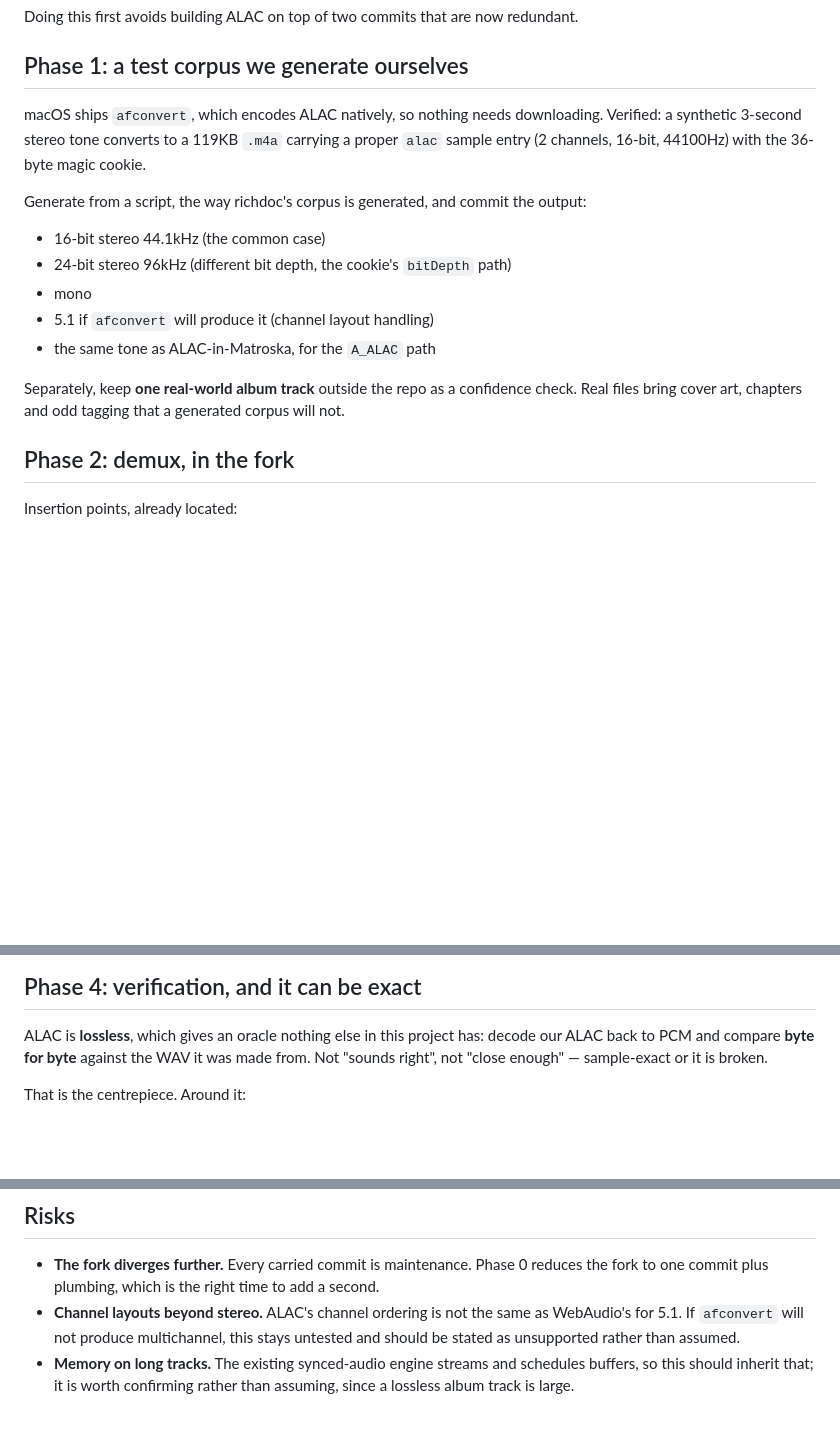
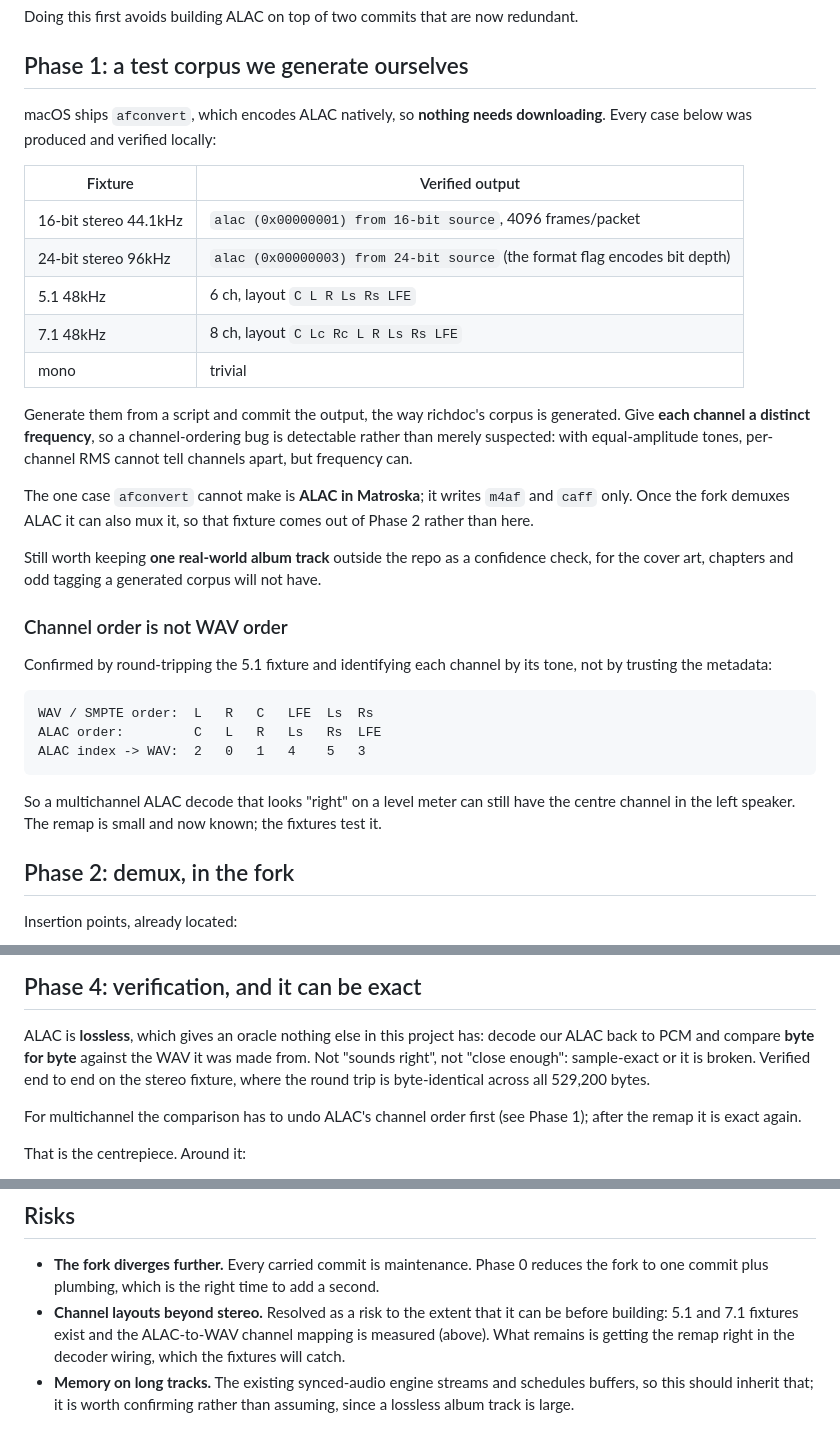
Before and after one commit to hikashop-nicolas/mediaplay, a Markdown page: _plans/ALAC_PLAN.md, 3 parts joined by grey strips. Drawn GitHub-style; blank space fills up the shorter version.

Commit message:
Confirm the ALAC corpus can be generated locally, 7.1 included
afconvert produces every case the plan needs, so nothing has to be
sourced online: 16-bit, 24-bit, 5.1 and 7.1 were all produced and checked.
The lossless oracle is verified end to end on stereo, byte-identical
across the whole payload.

Also records that ALAC channel order is not WAV order (C L R Ls Rs LFE
against L R C LFE Ls Rs), measured by identifying each channel from its
own tone rather than from the metadata, since equal-amplitude channels are
indistinguishable by level. A multichannel decode can otherwise look
correct on a meter with the centre channel in the left speaker.

````diff
--- a/_plans/ALAC_PLAN.md
+++ b/_plans/ALAC_PLAN.md
@@ -57,20 +57,42 @@ Doing this first avoids building ALAC on top of two commits that are now redunda
 
 ## Phase 1: a test corpus we generate ourselves
 
-macOS ships `afconvert`, which encodes ALAC natively, so nothing needs downloading.
-Verified: a synthetic 3-second stereo tone converts to a 119KB `.m4a` carrying a proper
-`alac` sample entry (2 channels, 16-bit, 44100Hz) with the 36-byte magic cookie.
+macOS ships `afconvert`, which encodes ALAC natively, so **nothing needs downloading**.
+Every case below was produced and verified locally:
 
-Generate from a script, the way richdoc's corpus is generated, and commit the output:
+| Fixture | Verified output |
+|---|---|
+| 16-bit stereo 44.1kHz | `alac (0x00000001) from 16-bit source`, 4096 frames/packet |
+| 24-bit stereo 96kHz | `alac (0x00000003) from 24-bit source` (the format flag encodes bit depth) |
+| 5.1 48kHz | 6 ch, layout `C L R Ls Rs LFE` |
+| 7.1 48kHz | 8 ch, layout `C Lc Rc L R Ls Rs LFE` |
+| mono | trivial |
 
-- 16-bit stereo 44.1kHz (the common case)
-- 24-bit stereo 96kHz (different bit depth, the cookie's `bitDepth` path)
-- mono
-- 5.1 if `afconvert` will produce it (channel layout handling)
-- the same tone as ALAC-in-Matroska, for the `A_ALAC` path
+Generate them from a script and commit the output, the way richdoc's corpus is generated.
+Give **each channel a distinct frequency**, so a channel-ordering bug is detectable rather
+than merely suspected: with equal-amplitude tones, per-channel RMS cannot tell channels
+apart, but frequency can.
 
-Separately, keep **one real-world album track** outside the repo as a confidence check.
-Real files bring cover art, chapters and odd tagging that a generated corpus will not.
+The one case `afconvert` cannot make is **ALAC in Matroska**; it writes `m4af` and `caff`
+only. Once the fork demuxes ALAC it can also mux it, so that fixture comes out of Phase 2
+rather than here.
+
+Still worth keeping **one real-world album track** outside the repo as a confidence check,
+for the cover art, chapters and odd tagging a generated corpus will not have.
+
+### Channel order is not WAV order
+
+Confirmed by round-tripping the 5.1 fixture and identifying each channel by its tone, not
+by trusting the metadata:
+
+```
+WAV / SMPTE order:  L   R   C   LFE  Ls  Rs
+ALAC order:         C   L   R   Ls   Rs  LFE
+ALAC index -> WAV:  2   0   1   4    5   3
+```
+
+So a multichannel ALAC decode that looks "right" on a level meter can still have the
+centre channel in the left speaker. The remap is small and now known; the fixtures test it.
 
 ## Phase 2: demux, in the fork
 
@@ -104,7 +126,11 @@ static assets under a base URL, the same arrangement as the libav and libass ass
 
 ALAC is **lossless**, which gives an oracle nothing else in this project has: decode our
 ALAC back to PCM and compare **byte for byte** against the WAV it was made from. Not
-"sounds right", not "close enough" — sample-exact or it is broken.
+"sounds right", not "close enough": sample-exact or it is broken. Verified end to end on
+the stereo fixture, where the round trip is byte-identical across all 529,200 bytes.
+
+For multichannel the comparison has to undo ALAC's channel order first (see Phase 1);
+after the remap it is exact again.
 
 That is the centrepiece. Around it:
 
@@ -127,9 +153,10 @@ That is the centrepiece. Around it:
 
 - **The fork diverges further.** Every carried commit is maintenance. Phase 0 reduces the
   fork to one commit plus plumbing, which is the right time to add a second.
-- **Channel layouts beyond stereo.** ALAC's channel ordering is not the same as WebAudio's
-  for 5.1. If `afconvert` will not produce multichannel, this stays untested and should be
-  stated as unsupported rather than assumed.
+- **Channel layouts beyond stereo.** Resolved as a risk to the extent that it can be
+  before building: 5.1 and 7.1 fixtures exist and the ALAC-to-WAV channel mapping is
+  measured (above). What remains is getting the remap right in the decoder wiring, which
+  the fixtures will catch.
 - **Memory on long tracks.** The existing synced-audio engine streams and schedules
   buffers, so this should inherit that; it is worth confirming rather than assuming, since
   a lossless album track is large.
````
